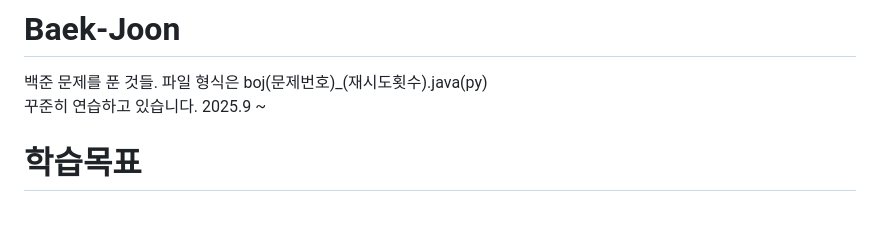
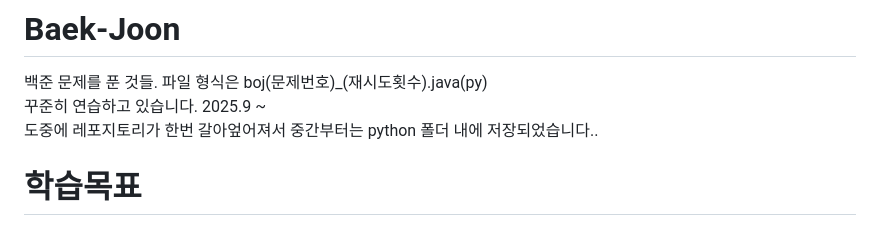
Before and after one commit to SiRyus1111/Baek-Joon, a Markdown page: README.md, the part around the change. GitHub-like rendering.

```diff
--- a/README.md
+++ b/README.md
@@ -1,6 +1,7 @@
 # Baek-Joon
 백준 문제를 푼 것들. 파일 형식은 boj(문제번호)_(재시도횟수).java(py)
 꾸준히 연습하고 있습니다. 2025.9 ~
+도중에 레포지토리가 한번 갈아엎어져서 중간부터는 python 폴더 내에 저장되었습니다..
 # 학습목표
 자바 문법 익히기.
 파이썬 문법 익히기.
```
